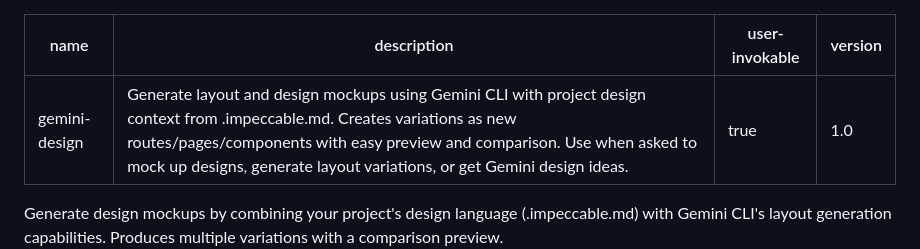
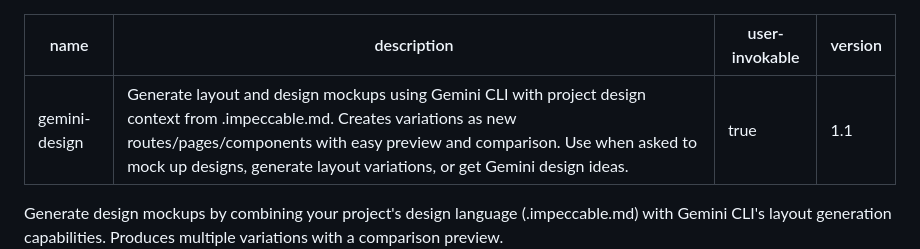
Before and after one commit to johnlindquist/gemini-design, a Markdown page: SKILL.md, the part around the change. Rendered like a GitHub page.

Commit message:
Bump skill version to 1.1

```diff
--- a/SKILL.md
+++ b/SKILL.md
@@ -2,7 +2,7 @@
 name: gemini-design
 description: Generate layout and design mockups using Gemini CLI with project design context from .impeccable.md. Creates variations as new routes/pages/components with easy preview and comparison. Use when asked to mock up designs, generate layout variations, or get Gemini design ideas.
 user-invokable: true
-version: "1.0"
+version: "1.1"
 ---
 
 Generate design mockups by combining your project's design language (.impeccable.md) with Gemini CLI's layout generation capabilities. Produces multiple variations with a comparison preview.
```
